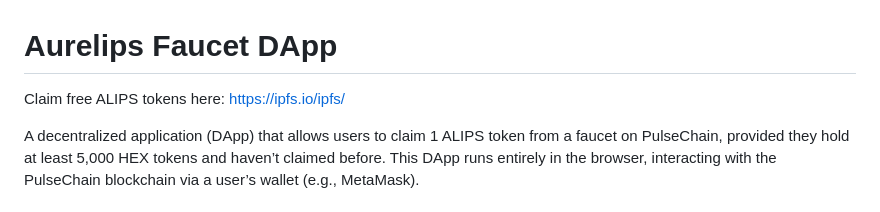
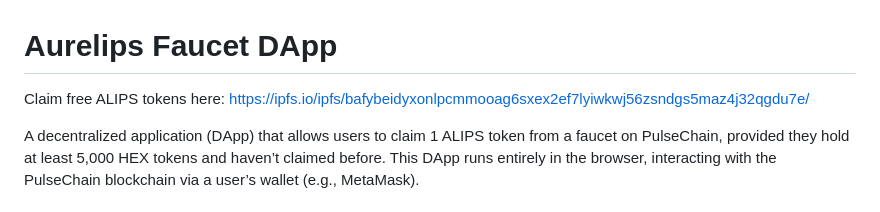
Before and after one commit to ultradaylight/Aurelips-Faucet-dApp, a Markdown page: README.md, the part around the change. GitHub-like rendering.

```diff
--- a/README.md
+++ b/README.md
@@ -1,6 +1,6 @@
 # Aurelips Faucet DApp
 
-Claim free ALIPS tokens here: https://ipfs.io/ipfs/
+Claim free ALIPS tokens here: https://ipfs.io/ipfs/bafybeidyxonlpcmmooag6sxex2ef7lyiwkwj56zsndgs5maz4j32qgdu7e/
 
 A decentralized application (DApp) that allows users to claim 1 ALIPS token from a faucet on PulseChain, provided they hold at least 5,000 HEX tokens and haven’t claimed before. This DApp runs entirely in the browser, interacting with the PulseChain blockchain via a user’s wallet (e.g., MetaMask).
 
```
